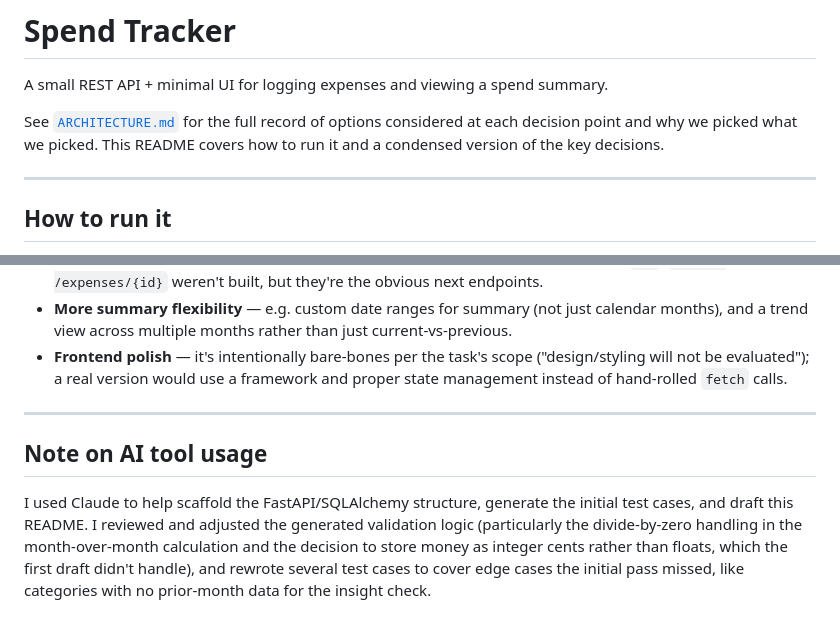
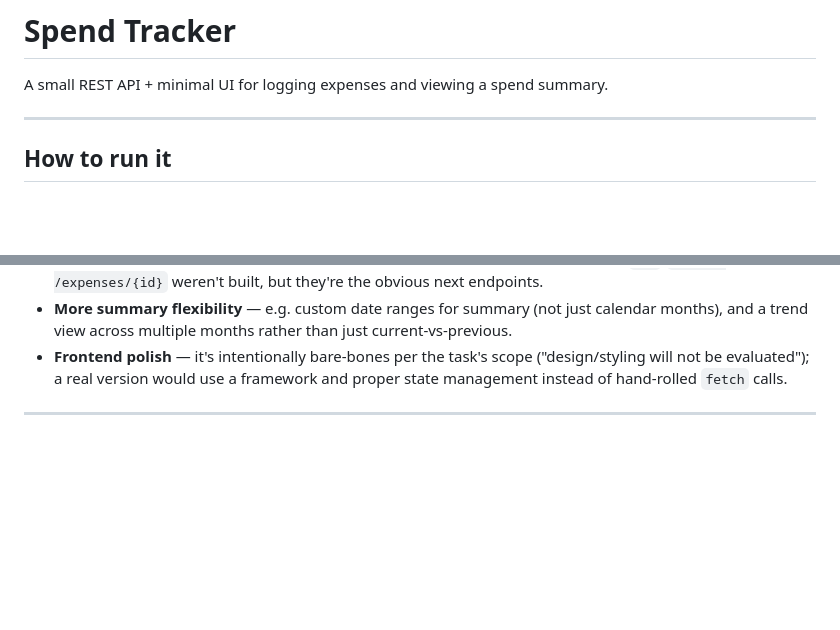
Before and after one commit to Abhaysing-28/spending-tracker, a Markdown page: README.md, 2 parts joined by grey strips. Rendered like a GitHub page; blank space fills up the shorter version.

Commit message:
spending tracker: 4

```diff
--- a/README.md
+++ b/README.md
@@ -1,8 +1,6 @@
 # Spend Tracker
 
 A small REST API + minimal UI for logging expenses and viewing a spend summary.
-
-See [`ARCHITECTURE.md`](./ARCHITECTURE.md) for the full record of options considered at each decision point and why we picked what we picked. This README covers how to run it and a condensed version of the key decisions.
 
 ---
 
@@ -115,7 +113,3 @@ Deployed via [Render](https://render.com)'s free tier — chosen because it requ
 - **Frontend polish** — it's intentionally bare-bones per the task's scope ("design/styling will not be evaluated"); a real version would use a framework and proper state management instead of hand-rolled `fetch` calls.
 
 ---
-
-## Note on AI tool usage
-
-I used Claude to help scaffold the FastAPI/SQLAlchemy structure, generate the initial test cases, and draft this README. I reviewed and adjusted the generated validation logic (particularly the divide-by-zero handling in the month-over-month calculation and the decision to store money as integer cents rather than floats, which the first draft didn't handle), and rewrote several test cases to cover edge cases the initial pass missed, like categories with no prior-month data for the insight check.
```
